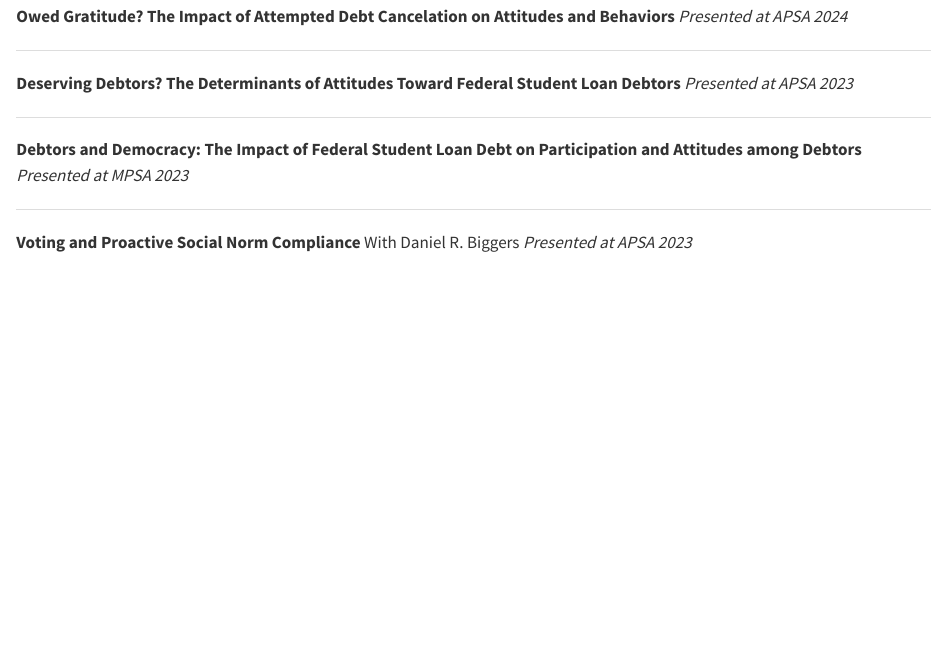
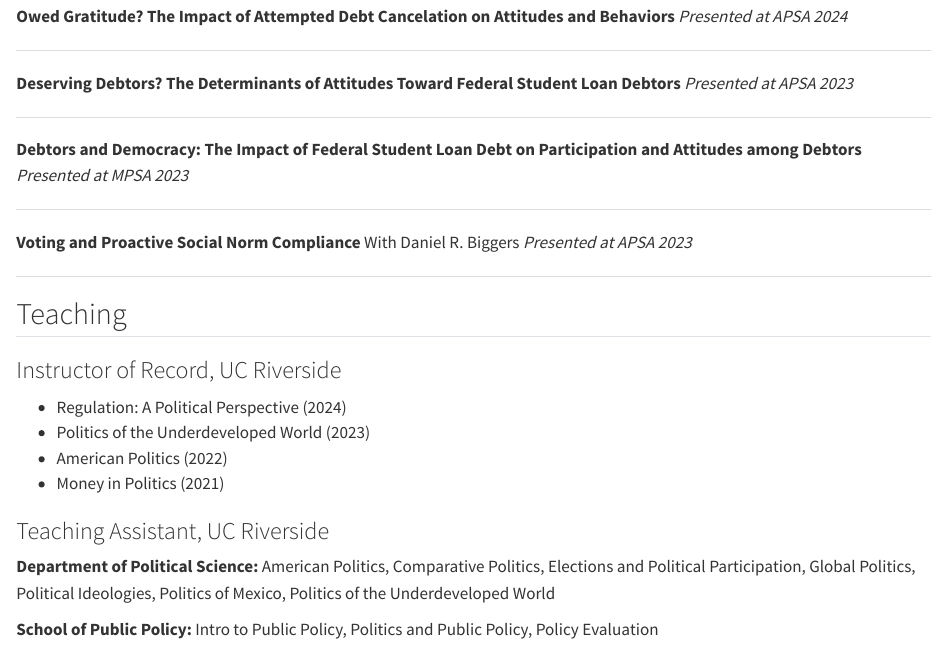
Before and after one commit to aross005/alexrosspolisci.github.io, a Quarto document (projects.qmd): the page in a window 1100 px wide, from 1800 px down. Rendered offline with R 4.5, knitr and Pandoc in place of Quarto, with nearby package versions.

Commit message:
Add Teaching section to Research page
Co-Authored-By: Claude Opus 4.6 (1M context) <noreply@anthropic.com>

```diff
--- a/projects.qmd
+++ b/projects.qmd
@@ -111,3 +111,20 @@ With Adam Hobbs
 **Voting and Proactive Social Norm Compliance**
 With Daniel R. Biggers
 *Presented at APSA 2023*
+
+---
+
+## Teaching
+
+### Instructor of Record, UC Riverside
+
+- Regulation: A Political Perspective (2024)
+- Politics of the Underdeveloped World (2023)
+- American Politics (2022)
+- Money in Politics (2021)
+
+### Teaching Assistant, UC Riverside
+
+**Department of Political Science:** American Politics, Comparative Politics, Elections and Political Participation, Global Politics, Political Ideologies, Politics of Mexico, Politics of the Underdeveloped World
+
+**School of Public Policy:** Intro to Public Policy, Politics and Public Policy, Policy Evaluation
```
Also changed, not shown: docs/search.json, 1 other file.
